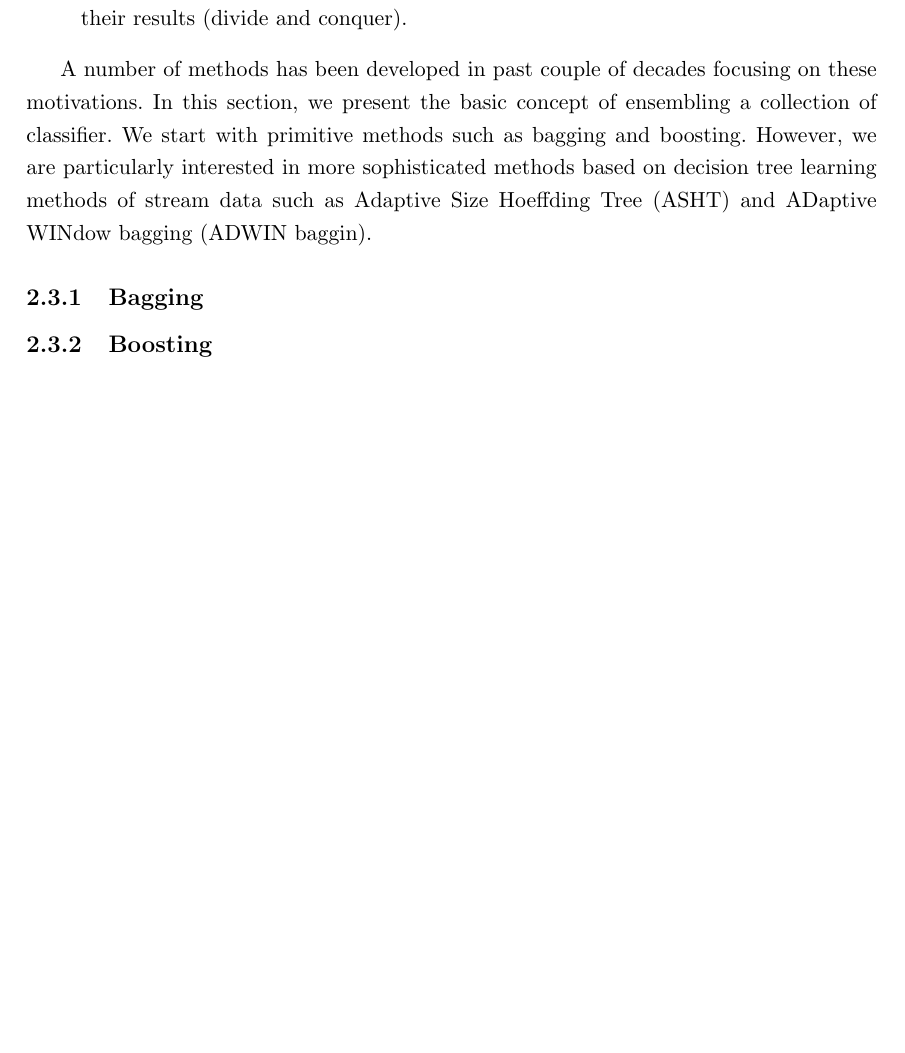
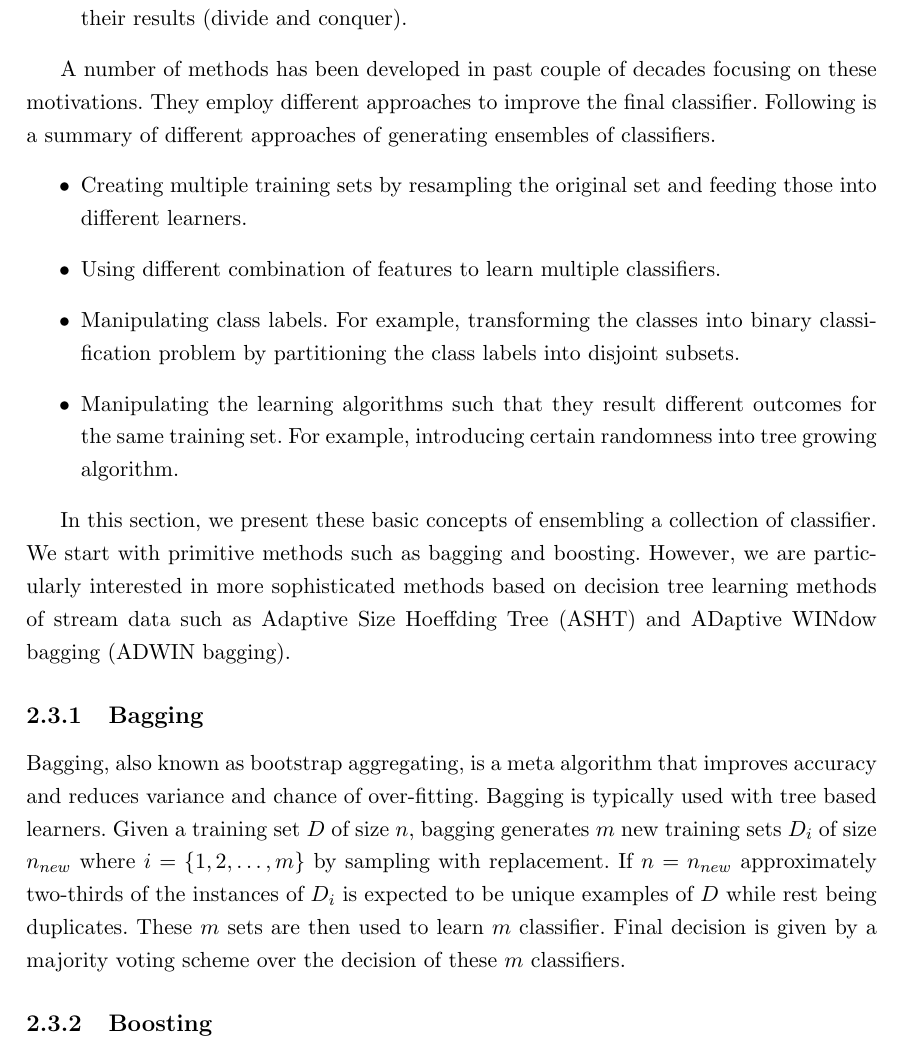
Before and after one commit to hmsgit/minestream, a LaTeX thesis (src/main.tex): part of page 22 of 25, cut so that both start at the same text, the shorter picture padded with empty space. Compiled offline with pdfLaTeX.

Commit message:
added bagging

```diff
--- a/src/main.tex
+++ b/src/main.tex
@@ -582,10 +582,19 @@ Ensemble learning, due to its intrinsic merits, focuses to get the best out of a
     \item Dividing streams into chunks, learn separate models from each and then combine their results (divide and conquer).
 \end{itemize}
 
-A number of methods has been developed in past couple of decades focusing on these motivations. In this section, we present the basic concept of ensembling a collection of classifier. We start with primitive methods such as bagging and boosting. However, we are particularly interested in more sophisticated methods based on decision tree learning methods of stream data such as Adaptive Size Hoeffding Tree (ASHT) and ADaptive WINdow bagging (ADWIN baggin).
+A number of methods has been developed in past couple of decades focusing on these motivations. They employ different approaches to improve the final classifier. Following is a summary of different approaches of generating ensembles of classifiers.
+\begin{itemize}
+    \item Creating multiple training sets by resampling the original set and feeding those into different learners.
+    \item Using different combination of features to learn multiple classifiers.
+    \item Manipulating class labels. For example, transforming the classes into binary classification problem by partitioning the class labels into disjoint subsets.
+    \item Manipulating the learning algorithms such that they result different outcomes for the same training set. For example, introducing certain randomness into tree growing algorithm.
+\end{itemize}
 
+In this section, we present these basic concepts of ensembling a collection of classifier. We start with primitive methods such as bagging and boosting. However, we are particularly interested in more sophisticated methods based on decision tree learning methods of stream data such as Adaptive Size Hoeffding Tree (ASHT) and ADaptive WINdow bagging (ADWIN bagging).
 
 \subsection{Bagging}
+Bagging, also known as bootstrap aggregating, is a meta algorithm that improves accuracy and reduces variance and chance of over-fitting. Bagging is typically used with tree based learners. Given a training set $D$ of size $n$, bagging generates $m$ new training sets $D_i$ of size $n_{new}$ where $i = \{1, 2, \dots, m\}$ by sampling with replacement. If $n = n_{new}$ approximately two-thirds of the instances of $D_i$ is expected to be unique examples of $D$ while rest being duplicates. These $m$ sets are then used to learn $m$ classifier. Final decision is given by a majority voting scheme over the decision of these $m$ classifiers.
+
 \subsection{Boosting}
 \subsection{ASHT}
 \subsection{ADWIN Bagging}
```
Also changed, not shown: src/main.pdf.
